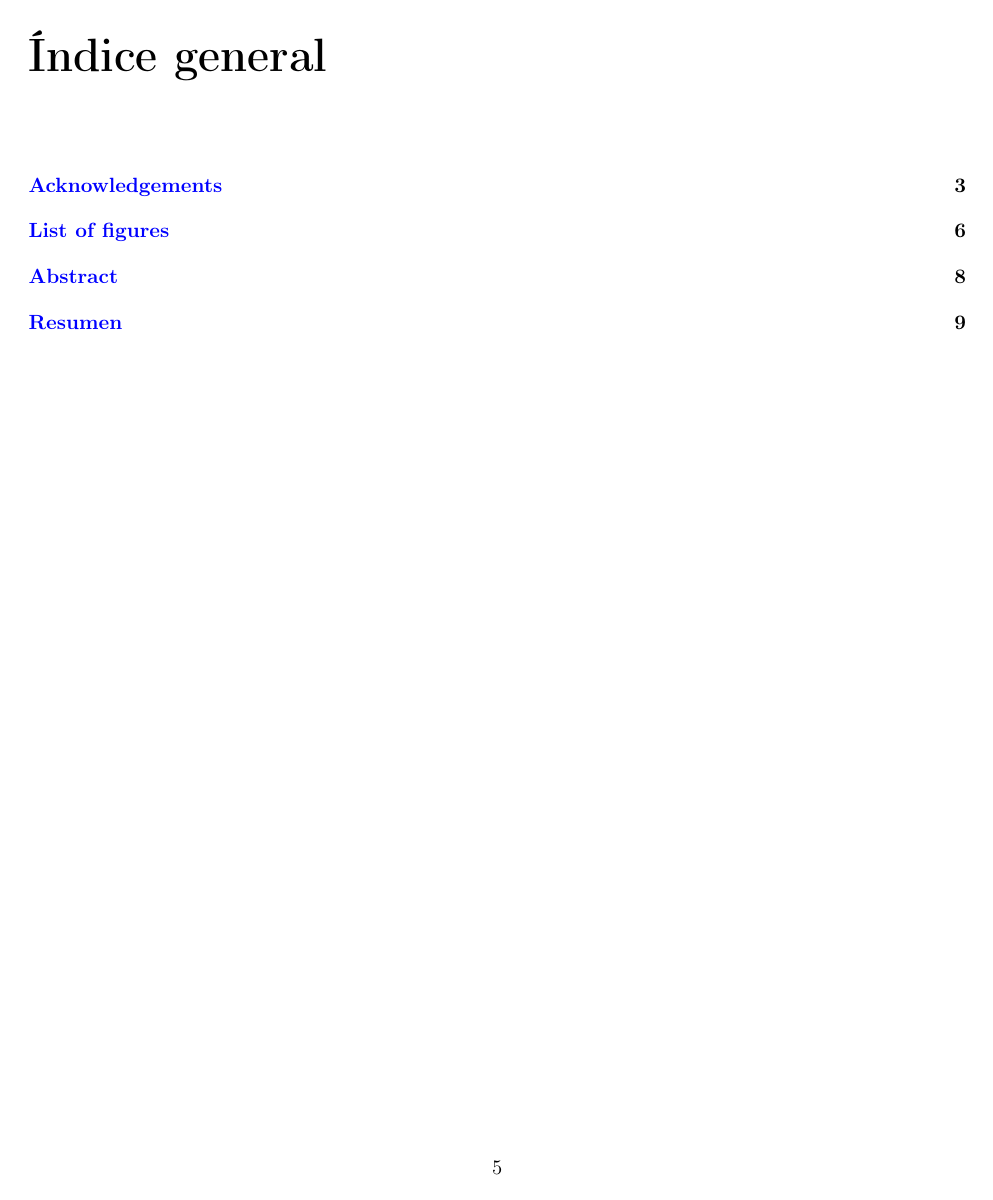
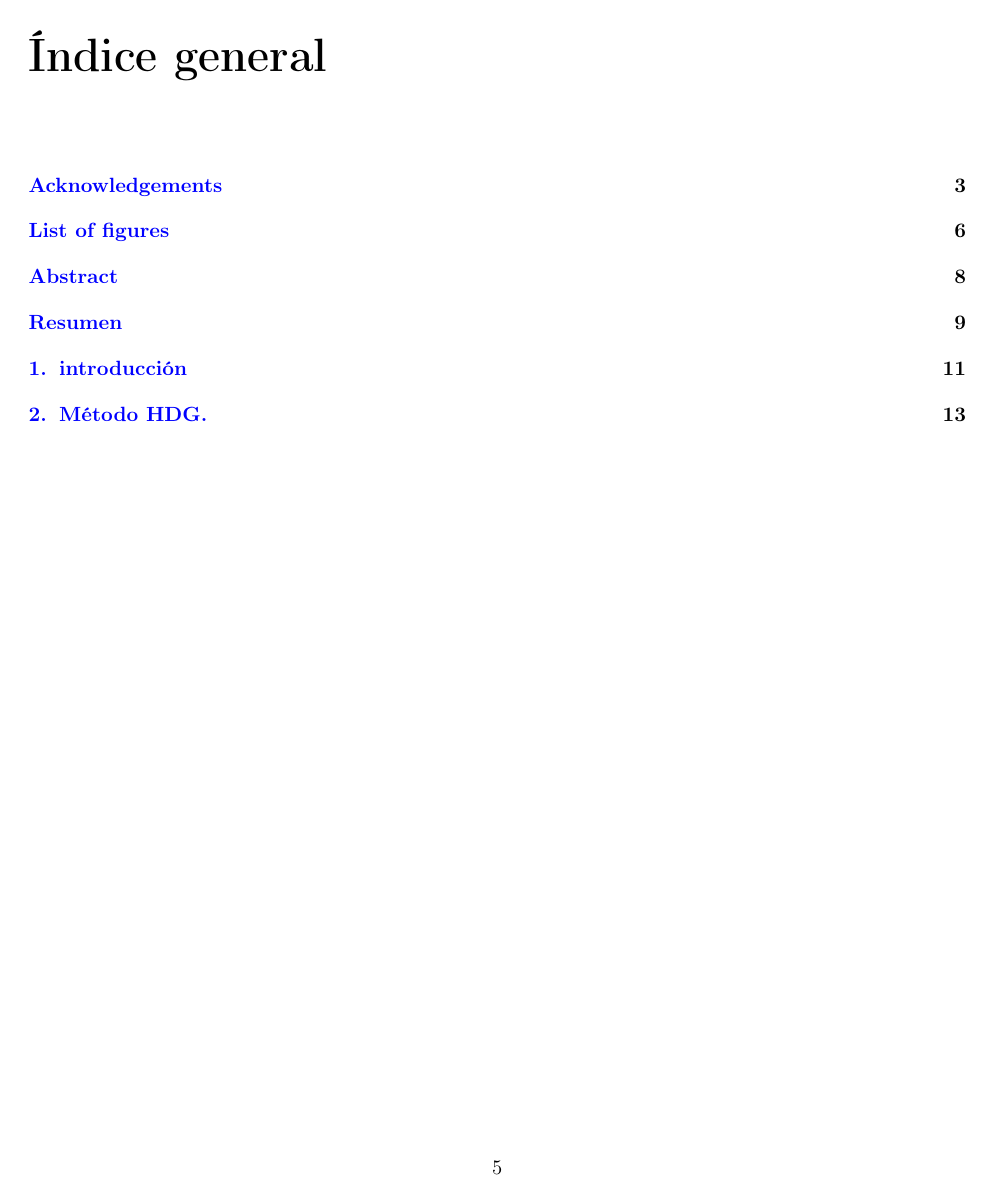
Before and after one commit to iruminot/tesis_pregrado, a LaTeX book (doc/memoria_iruminot.tex): page 6 of 11 before the commit and page 6 of 15 after it. The pictures show the PDF file doc/memoria_iruminot.pdf that the author committed with the source.

Commit message:
'Actualización automática'

```diff
--- a/doc/memoria_iruminot.tex
+++ b/doc/memoria_iruminot.tex
@@ -166,9 +166,9 @@ AQUÍ VAN LOS AGRADECIMIENTOS
 \pagestyle{fancy}
 \setstretch{1.2}
 \justifying
-%\include{fuente/introduccion}
+\include{1_introduccion}
 
-%\include{fuente/metodo_hdg}
+\include{2_metodo_hdg}
 
 %\include{fuente/analisis}
 
```
Also changed, not shown: doc/1_introduccion.tex (added, +1 -0 lines), doc/2_metodo_hdg.tex (added, +1 -0 lines), doc/memoria_iruminot.pdf, 12 other files.
